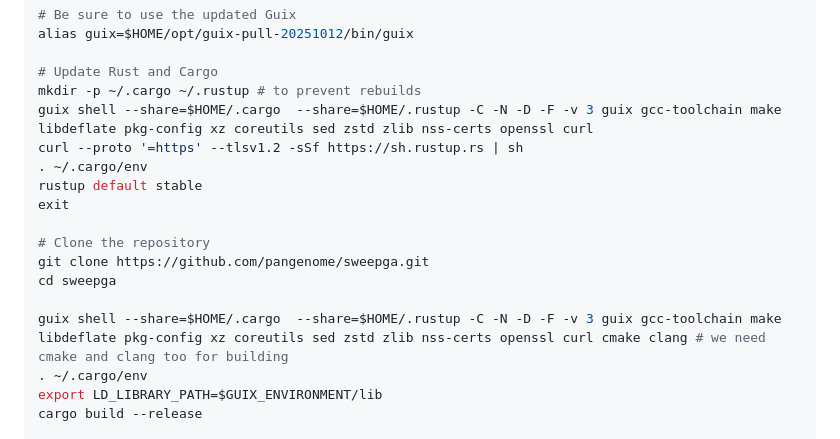
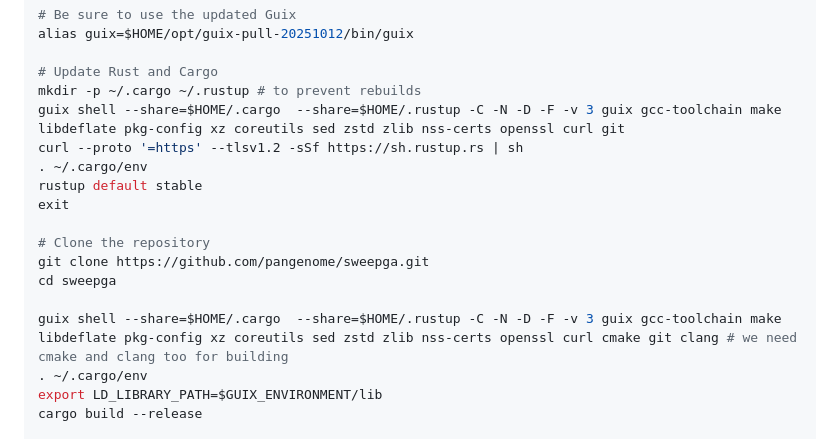
Before and after one commit to pangenome/sweepga, a Markdown page: README.md, the part around the change. Rendered like a GitHub page.

Commit message:
Update installation instructions: add git to Guix shell dependencies

```diff
--- a/README.md
+++ b/README.md
@@ -82,7 +82,7 @@ alias guix=$HOME/opt/guix-pull-20251012/bin/guix
 
 # Update Rust and Cargo
 mkdir -p ~/.cargo ~/.rustup # to prevent rebuilds
-guix shell --share=$HOME/.cargo  --share=$HOME/.rustup -C -N -D -F -v 3 guix gcc-toolchain make libdeflate pkg-config xz coreutils sed zstd zlib nss-certs openssl curl
+guix shell --share=$HOME/.cargo  --share=$HOME/.rustup -C -N -D -F -v 3 guix gcc-toolchain make libdeflate pkg-config xz coreutils sed zstd zlib nss-certs openssl curl git
 curl --proto '=https' --tlsv1.2 -sSf https://sh.rustup.rs | sh
 . ~/.cargo/env
 rustup default stable
@@ -92,7 +92,7 @@ exit
 git clone https://github.com/pangenome/sweepga.git
 cd sweepga
 
-guix shell --share=$HOME/.cargo  --share=$HOME/.rustup -C -N -D -F -v 3 guix gcc-toolchain make libdeflate pkg-config xz coreutils sed zstd zlib nss-certs openssl curl cmake clang # we need cmake and clang too for building
+guix shell --share=$HOME/.cargo  --share=$HOME/.rustup -C -N -D -F -v 3 guix gcc-toolchain make libdeflate pkg-config xz coreutils sed zstd zlib nss-certs openssl curl cmake git clang # we need cmake and clang too for building
 . ~/.cargo/env
 export LD_LIBRARY_PATH=$GUIX_ENVIRONMENT/lib
 cargo build --release
```
